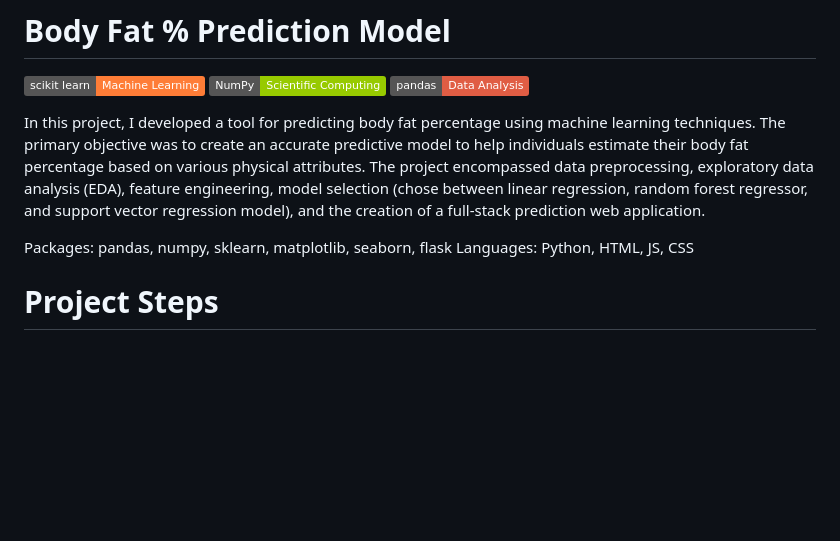
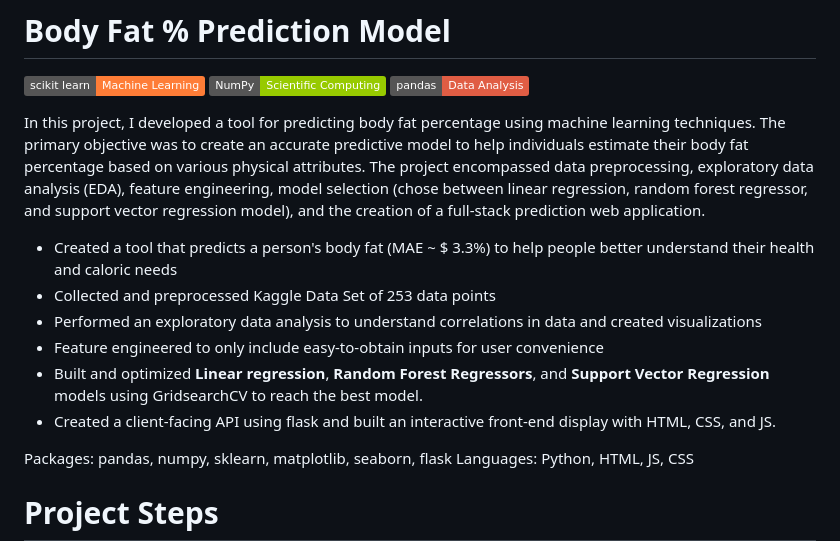
Before and after one commit to kishanpatel2003/BodyFatPredictionModel, a Markdown page: README.md, the part around the change. Rendered like a GitHub page; badges without logos; blank space fills up the shorter version.

```diff
--- a/README.md
+++ b/README.md
@@ -4,6 +4,14 @@
 [![pandas](https://img.shields.io/badge/pandas-Data%20Analysis-red)](https://pandas.pydata.org)
 
 In this project, I developed a tool for predicting body fat percentage using machine learning techniques. The primary objective was to create an accurate predictive model to help individuals estimate their body fat percentage based on various physical attributes. The project encompassed data preprocessing, exploratory data analysis (EDA), feature engineering, model selection (chose between linear regression, random forest regressor, and support vector regression model), and the creation of a full-stack prediction web application.
+
+- Created a tool that predicts a person's body fat (MAE ~ $ 3.3%) to help people better understand their health and caloric needs
+- Collected and preprocessed Kaggle Data Set of 253 data points
+- Performed an exploratory data analysis to understand correlations in data and created visualizations
+- Feature engineered to only include easy-to-obtain inputs for user convenience
+- Built and optimized **Linear regression**, **Random Forest Regressors**, and **Support Vector Regression** models using GridsearchCV to reach the best model.
+- Created a client-facing API using flask and built an interactive front-end display with HTML, CSS, and JS.
+
 
 Packages: pandas, numpy, sklearn, matplotlib, seaborn, flask
 Languages: Python, HTML, JS, CSS
```
